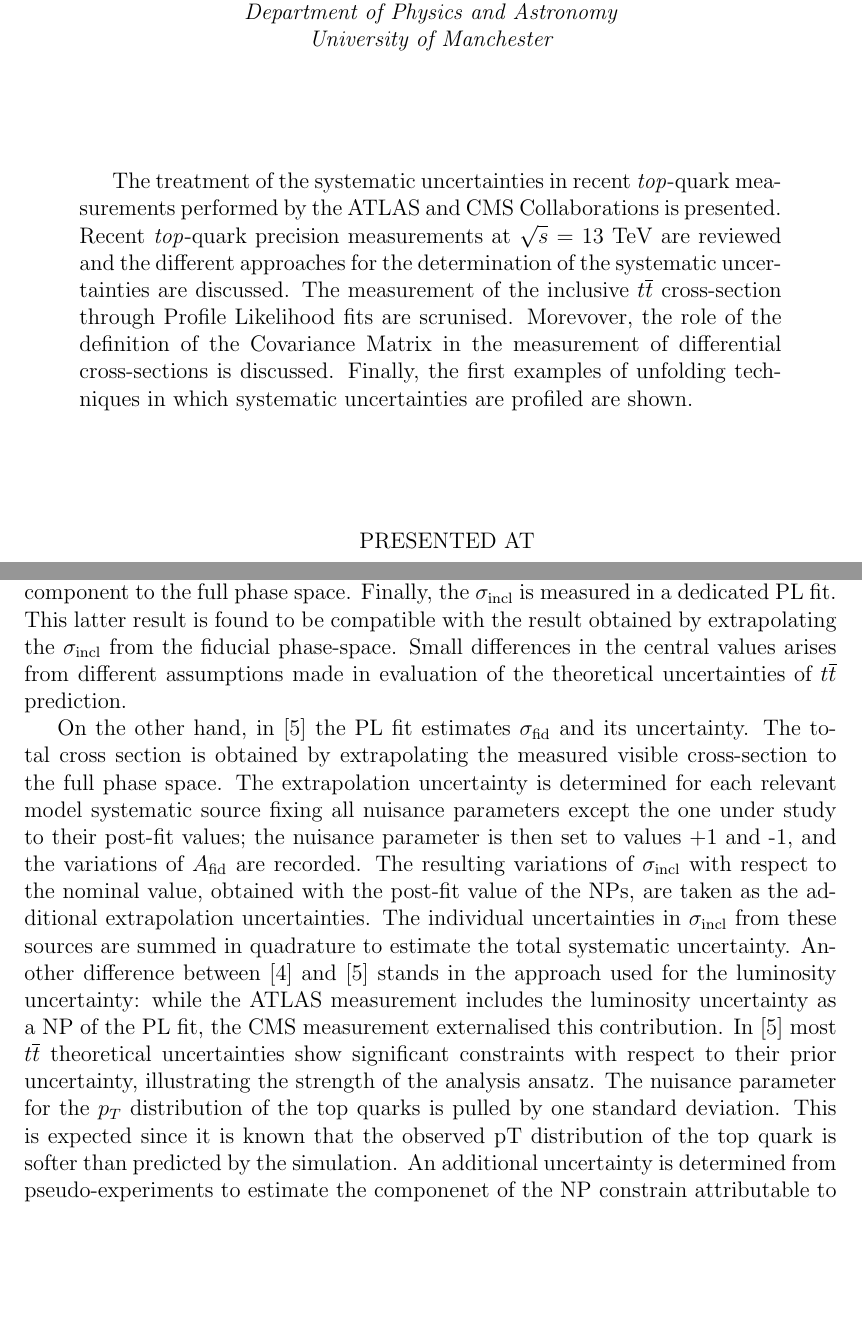
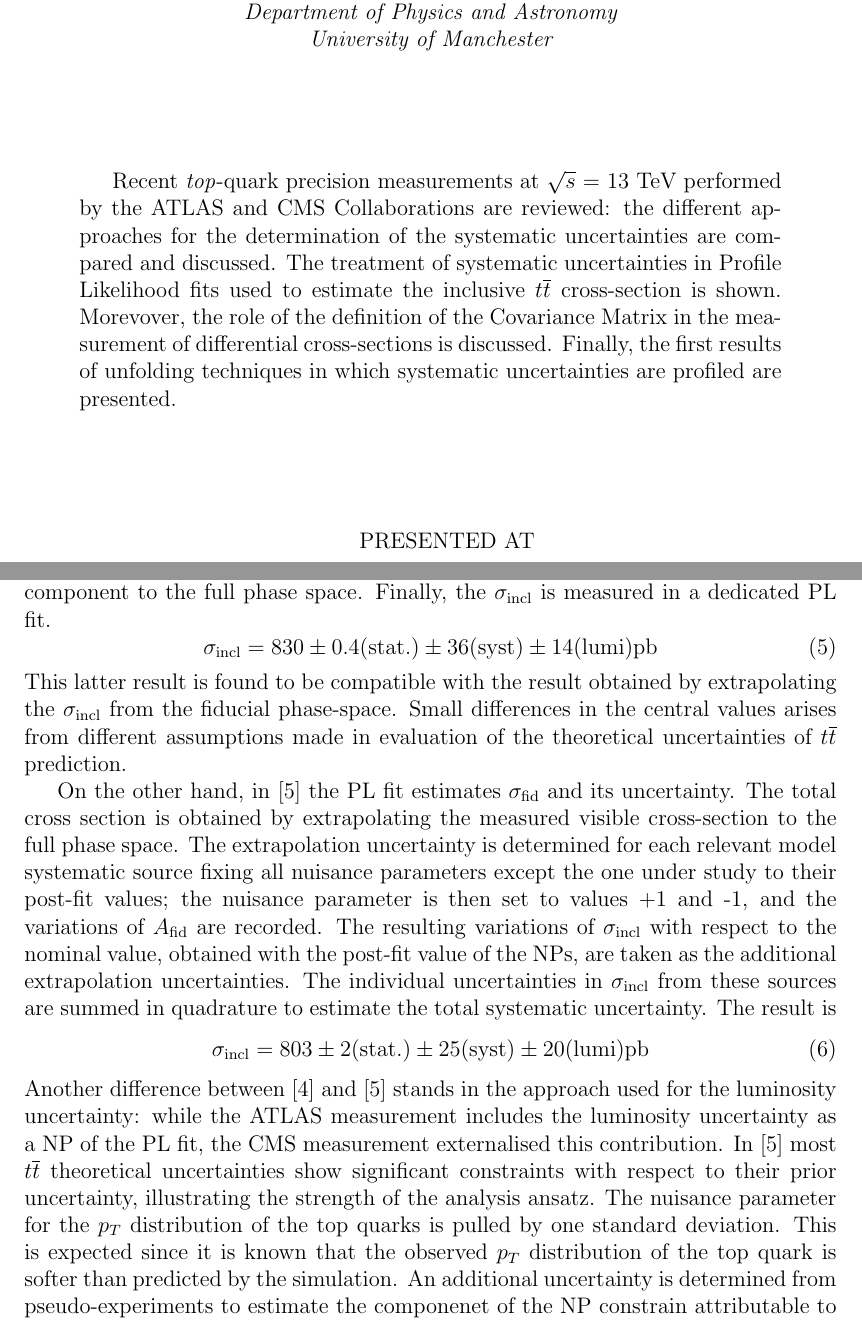
Before and after one commit to bualust/TOP2020, a LaTeX document (eprint.tex): two parts of pages 1 and 5 of 9, joined at a grey line, cut so that both start at the same text, the shorter picture padded with empty space. Compiled offline with pdfLaTeX.

Commit message:
first round of partial corrections

```diff
--- a/eprint.tex
+++ b/eprint.tex
@@ -57,12 +57,10 @@
 \begin{Abstract}
 %ATLAS title
 %"Treatment of systematic uncertainties in precision top-quark measurements (including correlations in differential cross-sections among different distributions)”
-
 %CMS abstract
 %Using the large data sample of Run-II LHC, the treatment of systematic uncertainties plays a crucial role in the precision era of the top quark measurements. Uncertainties can be determined in situ, profiled in the fit, externalised and/or determined from pseudo-experiments. A selected set of precise top quark measurements (cross section?, direct top mass?, top width?) from ATLAS and CMS is presented where justifications are provided and discussed for every treatment.
-
-The treatment of the systematic uncertainties in recent \emph{top}-quark measurements performed by the ATLAS and CMS Collaborations is presented. Recent \emph{top}-quark precision measurements at $\sqrt{s}$ = 13 TeV are reviewed and the different approaches for the determination of the systematic uncertainties are discussed. The measurement of the inclusive $t\bar{t}$ cross-section through Profile Likelihood fits are scrunised. Morevover, the role of the definition of the Covariance Matrix in the measurement of differential cross-sections is discussed. Finally, the first examples of unfolding techniques in which systematic uncertainties are profiled are shown.
-
+Recent \emph{top}-quark precision measurements at $\sqrt{s}$ = 13 TeV performed by the ATLAS and CMS Collaborations are reviewed: the different approaches for the determination of the systematic uncertainties are compared and discussed.
+The treatment of systematic uncertainties in Profile Likelihood fits used to estimate the inclusive $t\bar{t}$ cross-section is shown. Morevover, the role of the definition of the Covariance Matrix in the measurement of differential cross-sections is discussed. Finally, the first results of unfolding techniques in which systematic uncertainties are profiled are presented.
 
 \end{Abstract}
 \vfill
@@ -122,11 +120,18 @@ where the acceptance $A_{\mathrm{fid}}$ is defined as the ratio of $t\bar{t}$ ev
 The main difference between the two measurement is in the evaluation of the systematic uncertainties in the inclusive phase-space.
 In \cite{Aad_2020} data events fulfilling the fiducial phase-space cuts are used to perform measurements of the fiducial and inclusive $t\bar{t}$ cross-sections from the PL fit. For the $\sigma_{\mathrm{fid}}$ measurement, all samples of the simulated events used to evaluate the $t\bar{t}$ theoretical uncertainties are scaled to the same fiducial acceptance.
 The fiducial acceptance is evaluated using the nominal $t\bar{t}$ sample reweighted to match the \emph{top}-quark $p_T$ theoretical calculation to be consistent with the treatment of the alternative $t\bar{t}$ samples. The scaled distributions enter the fit to measure $\sigma_{\mathrm{fid}}$ reducing the impact of the theoretical uncertainties. For the $\sigma_{\mathrm{incl}}$ extraction, the \emph{top}-pair modelling uncertainties include the uncertainties corresponding to the extrapolation of each systematic uncertainty component to the full phase space.
-Finally, the $\sigma_{\mathrm{incl}}$ is measured in a dedicated PL fit. This latter result is found to be compatible with the result obtained by extrapolating the $\sigma_{\mathrm{incl}}$ from the fiducial phase-space. Small differences in the central values arises from different assumptions made in evaluation of the theoretical uncertainties of $t\bar{t}$ prediction.
+Finally, the $\sigma_{\mathrm{incl}}$ is measured in a dedicated PL fit.
+\begin{equation}
+\sigma_{\mathrm{incl}} = 830\pm0.4(\mathrm{stat.})\pm36(\mathrm{syst})\pm14(\mathrm{lumi})\mathrm{pb}
+\end{equation}
+This latter result is found to be compatible with the result obtained by extrapolating the $\sigma_{\mathrm{incl}}$ from the fiducial phase-space. Small differences in the central values arises from different assumptions made in evaluation of the theoretical uncertainties of $t\bar{t}$ prediction.
 
-On the other hand, in \cite{CMS_inclusive} the PL fit estimates $\sigma_{\mathrm{fid}}$ and its uncertainty. The total cross section is obtained by extrapolating the measured visible cross-section to the full phase space. The extrapolation uncertainty is determined for each relevant model systematic source fixing all nuisance parameters except the one under study to their post-fit values; the nuisance parameter is then set to values +1 and -1, and the variations of $A_{\mathrm{fid}}$ are recorded. The resulting variations of $\sigma_{\mathrm{incl}}$ with respect to the nominal value, obtained with the post-fit value of the NPs, are taken as the additional extrapolation uncertainties. The individual uncertainties in $\sigma_{\mathrm{incl}}$ from these sources are summed in quadrature to estimate the total systematic uncertainty.
+On the other hand, in \cite{CMS_inclusive} the PL fit estimates $\sigma_{\mathrm{fid}}$ and its uncertainty. The total cross section is obtained by extrapolating the measured visible cross-section to the full phase space. The extrapolation uncertainty is determined for each relevant model systematic source fixing all nuisance parameters except the one under study to their post-fit values; the nuisance parameter is then set to values +1 and -1, and the variations of $A_{\mathrm{fid}}$ are recorded. The resulting variations of $\sigma_{\mathrm{incl}}$ with respect to the nominal value, obtained with the post-fit value of the NPs, are taken as the additional extrapolation uncertainties. The individual uncertainties in $\sigma_{\mathrm{incl}}$ from these sources are summed in quadrature to estimate the total systematic uncertainty. The result is
+\begin{equation}
+\sigma_{\mathrm{incl}} = 803\pm2(\mathrm{stat.})\pm25(\mathrm{syst})\pm20(\mathrm{lumi})\mathrm{pb}
+\end{equation}
 Another difference between \cite{Aad_2020} and \cite{CMS_inclusive} stands in the approach used for the luminosity uncertainty: while the ATLAS measurement includes the luminosity uncertainty as a NP of the PL fit, the CMS measurement externalised this contribution.
-In \cite{CMS_inclusive} most $t\bar{t}$ theoretical uncertainties show significant constraints with respect to their prior uncertainty, illustrating the strength of the analysis ansatz. The nuisance parameter for the $p_T$ distribution of the top quarks is pulled by one standard deviation. This is expected since it is known that the observed pT distribution of the top quark is softer than predicted by the simulation. An additional uncertainty is determined from pseudo-experiments to estimate the componenet of the NP constrain attributable to the Monte Carlo statistics: this ensures that the observed NPs constraints are not due to spurious effects.
+In \cite{CMS_inclusive} most $t\bar{t}$ theoretical uncertainties show significant constraints with respect to their prior uncertainty, illustrating the strength of the analysis ansatz. The nuisance parameter for the $p_T$ distribution of the top quarks is pulled by one standard deviation. This is expected since it is known that the observed $p_T$ distribution of the top quark is softer than predicted by the simulation. An additional uncertainty is determined from pseudo-experiments to estimate the componenet of the NP constrain attributable to the Monte Carlo statistics: this ensures that the observed NPs constraints are not due to spurious effects.
 
 \section{Unfolding: definition of Covariance Matrix}
 Differential cross-sections are perfomed by means of \emph{unfolding} techniques. The main goal of unfolding techniques is to infer the true distribution of an observable from the reconstructed one, which is distorted due to detector effects, limited acceptance and finite resolution.
```
Also changed, not shown: eprint.tex (10 more changed lines).
